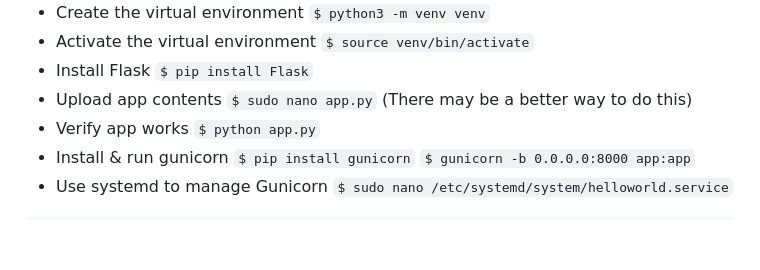
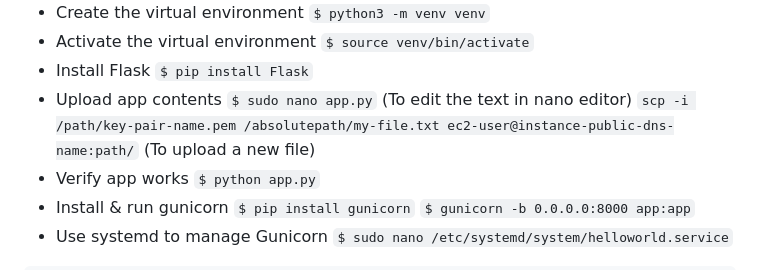
Before and after one commit to travisdharry/FNFL2024, a Markdown page: aws_process.md, the part around the change. GitHub-like rendering; blank space fills up the shorter version.

```diff
--- a/aws_process.md
+++ b/aws_process.md
@@ -121,7 +121,8 @@ Setup:
 - Install Flask
 `$ pip install Flask`
 - Upload app contents
-`$ sudo nano app.py` (There may be a better way to do this)
+`$ sudo nano app.py` (To edit the text in nano editor)
+`scp -i /path/key-pair-name.pem /absolutepath/my-file.txt ec2-user@instance-public-dns-name:path/` (To upload a new file)
 - Verify app works
 `$ python app.py`
 - Install & run gunicorn
```
